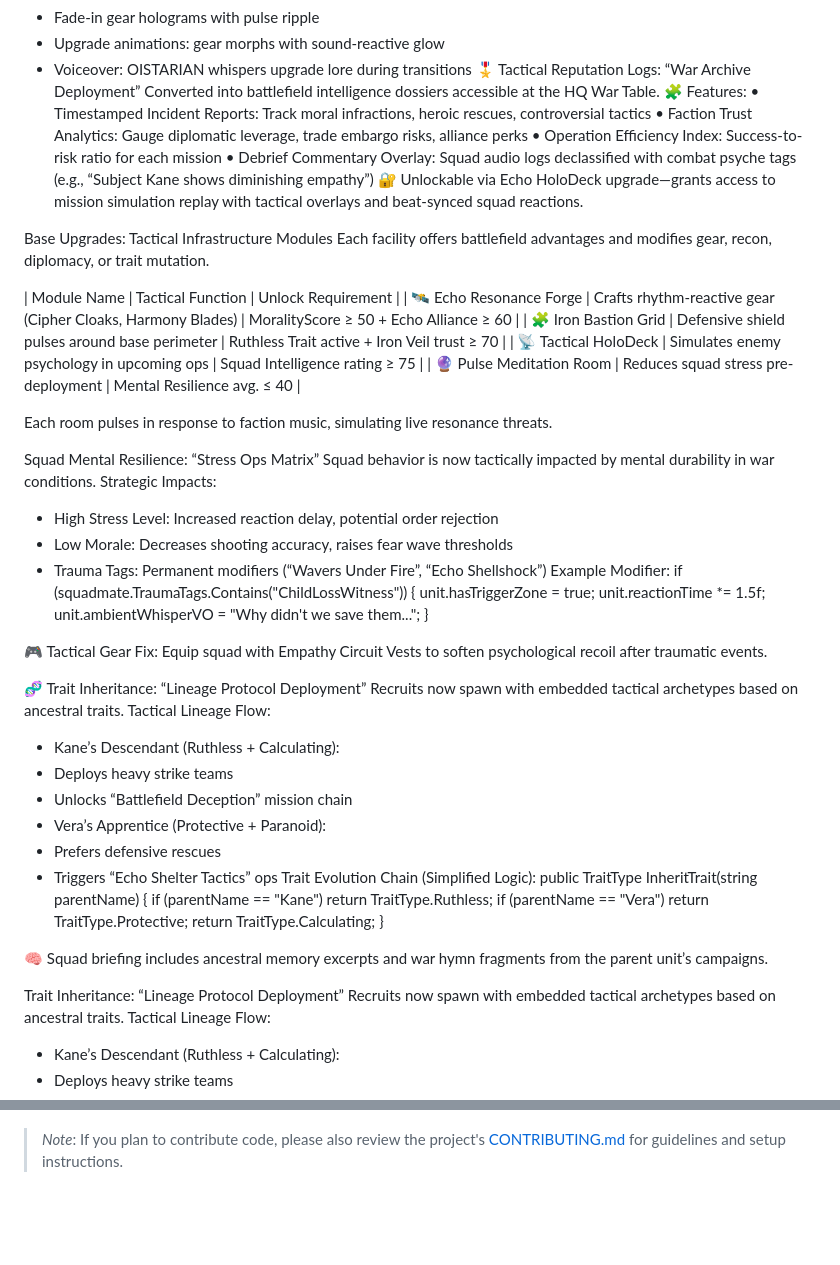
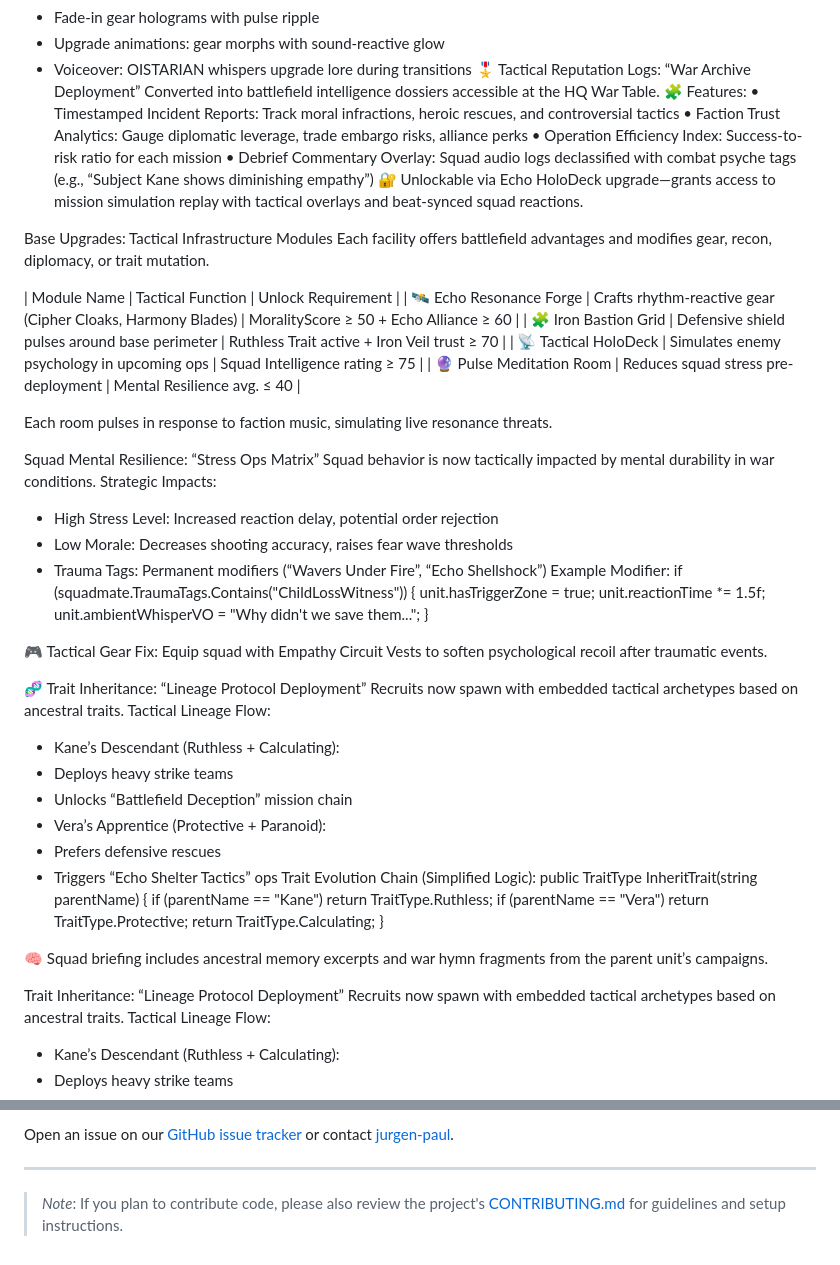
Before and after one commit to jpaul8282/tactical-legends, a Markdown page: README.md, 2 parts joined by grey strips. GitHub-like rendering; blank space fills up the shorter version.

```diff
--- a/README.md
+++ b/README.md
@@ -103,7 +149,7 @@ https://github.com/user-attachments/assets/13af01b5-07e8-469c-bec9-e04623771d17
 🎖️ Tactical Reputation Logs: “War Archive Deployment”
 Converted into battlefield intelligence dossiers accessible at the HQ War Table.
 🧩 Features:
-• 	Timestamped Incident Reports: Track moral infractions, heroic rescues, controversial tactics
+• 	Timestamped Incident Reports: Track moral infractions, heroic rescues, and controversial tactics
 • 	Faction Trust Analytics: Gauge diplomatic leverage, trade embargo risks, alliance perks
 • 	Operation Efficiency Index: Success-to-risk ratio for each mission
 • 	Debrief Commentary Overlay: Squad audio logs declassified with combat psyche tags (e.g., “Subject Kane shows diminishing empathy”)
@@ -117,7 +163,6 @@ Each facility offers battlefield advantages and modifies gear, recon, diplomacy,
 | 🧩 Iron Bastion Grid | Defensive shield pulses around base perimeter | Ruthless Trait active + Iron Veil trust ≥ 70 |
 | 📡 Tactical HoloDeck | Simulates enemy psychology in upcoming ops | Squad Intelligence rating ≥ 75 |
 | 🔮 Pulse Meditation Room | Reduces squad stress pre-deployment | Mental Resilience avg. ≤ 40 |
-
 
 Each room pulses in response to faction music, simulating live resonance threats.
 
@@ -133,7 +178,6 @@ if (squadmate.TraumaTags.Contains("ChildLossWitness")) {
     unit.reactionTime *= 1.5f;
     unit.ambientWhisperVO = "Why didn't we save them...";
 }
-
 
 🎮 Tactical Gear Fix: Equip squad with Empathy Circuit Vests to soften psychological recoil after traumatic events.
 
@@ -153,11 +197,9 @@ public TraitType InheritTrait(string parentName) {
     return TraitType.Calculating;
 }
 
-
 🧠 Squad briefing includes ancestral memory excerpts and war hymn fragments from the parent unit’s campaigns.
 
-
- Trait Inheritance: “Lineage Protocol Deployment”
+Trait Inheritance: “Lineage Protocol Deployment”
 Recruits now spawn with embedded tactical archetypes based on ancestral traits.
 Tactical Lineage Flow:
 - Kane’s Descendant (Ruthless + Calculating):
@@ -235,2 +359,7 @@ MARKDOWN:
+Open an issue on our [GitHub issue tracker](https://github.com/jurgen-paul/tactical-legends/issues) or contact [jurgen-paul](https://github.com/jurgen-paul).
+
+---
+
+
 
 > _Note_: If you plan to contribute code, please also review the project's [CONTRIBUTING.md](./CONTRIBUTING.md) for guidelines and setup instructions.
```
Also changed, not shown: other parts of README.md (+133 -5 lines).
